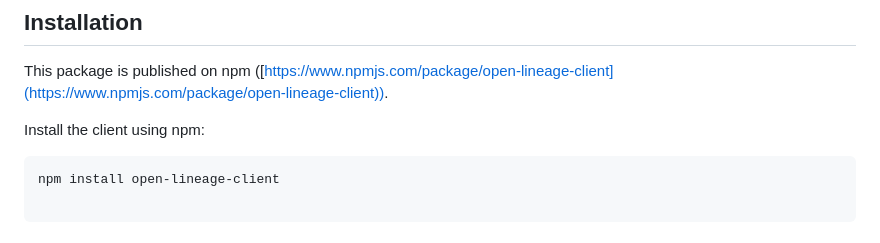
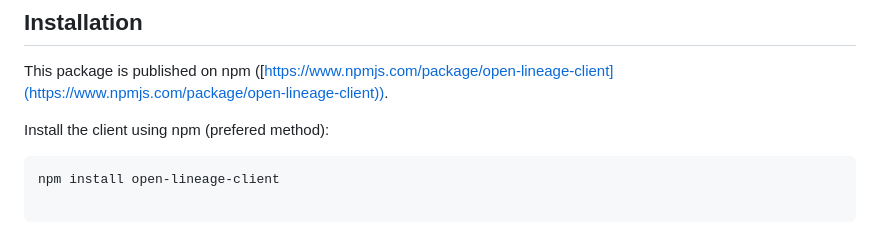
Before and after one commit to valensim/OpenLineageJSClient, a Markdown page: README.md, the part around the change. Drawn GitHub-style.

Commit message:
updated README local install 2

````diff
--- a/README.md
+++ b/README.md
@@ -26,7 +26,7 @@ OpenLineage is an open standard for data lineage collection and analysis. This c
 
 This package is published on npm ([https://www.npmjs.com/package/open-lineage-client](https://www.npmjs.com/package/open-lineage-client)).
 
-Install the client using npm:
+Install the client using npm (prefered method):
 
 ```bash
 npm install open-lineage-client
````
